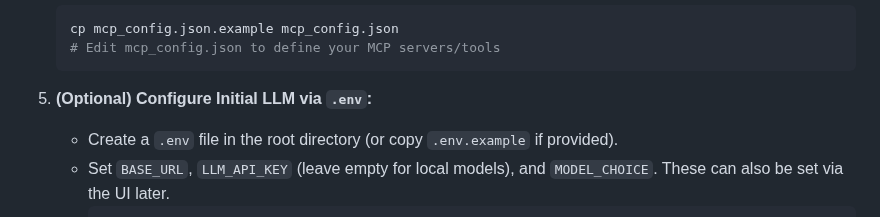
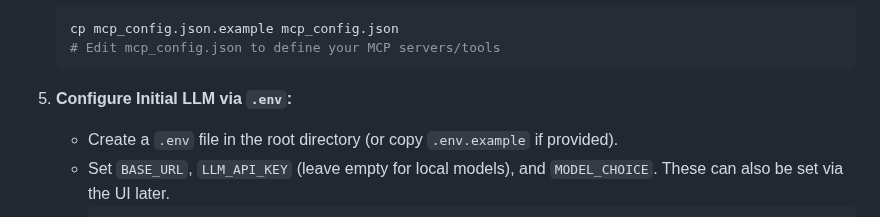
Before and after one commit to TechNavii/pydantic-ai-mcp-agent, a Markdown page: README.md, the part around the change. Drawn GitHub-style.

Commit message:
FIX: README

````diff
--- a/README.md
+++ b/README.md
@@ -61,7 +61,7 @@ https://github.com/coleam00/ottomator-agents/tree/main/pydantic-ai-mcp-agent
     # Edit mcp_config.json to define your MCP servers/tools
     ```
 
-5.  **(Optional) Configure Initial LLM via `.env`:**
+5.  **Configure Initial LLM via `.env`:**
     - Create a `.env` file in the root directory (or copy `.env.example` if provided).
     - Set `BASE_URL`, `LLM_API_KEY` (leave empty for local models), and `MODEL_CHOICE`. These can also be set via the UI later.
       ```dotenv
````
